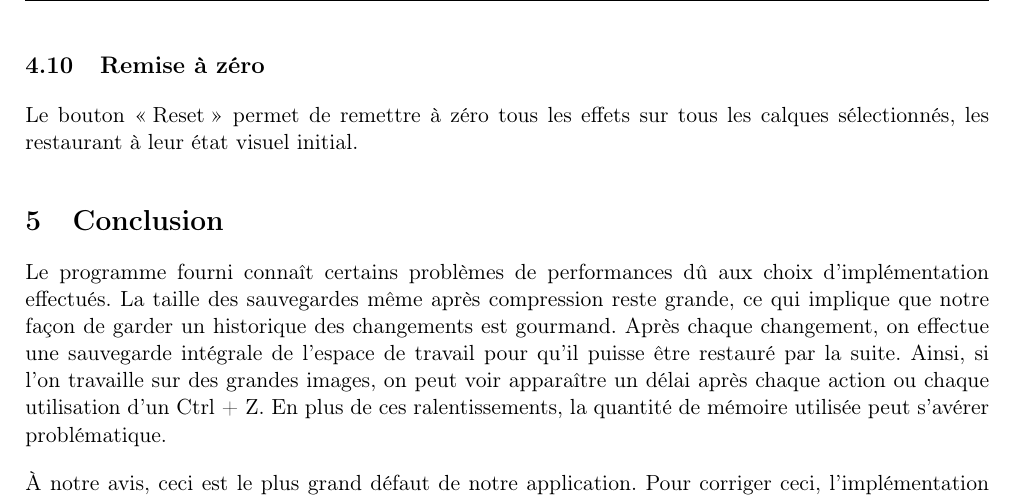
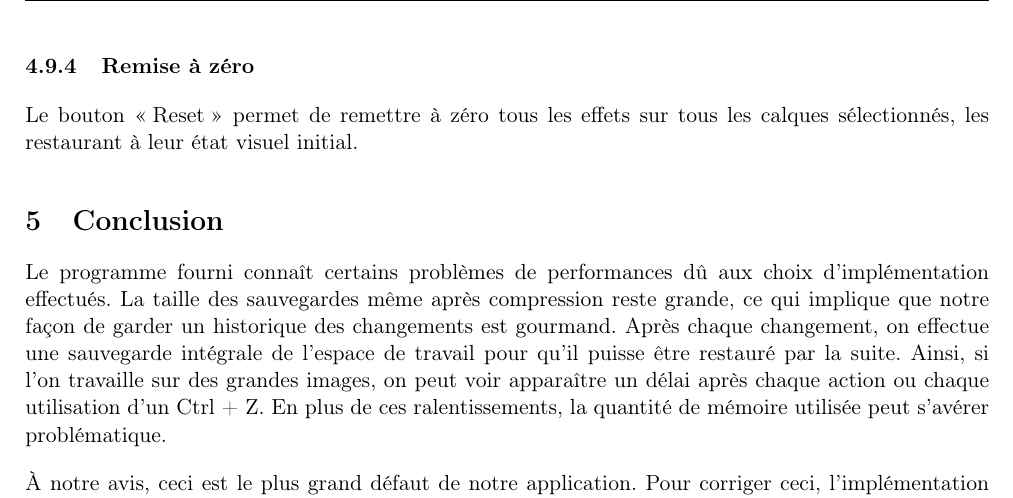
Before and after one commit to GuillaumeMilani/HEIGVD-PRO-Project, a LaTeX document (0_gestion_projet/rapport/rapport.tex, which reads 0_gestion_projet/rapport/description_technique.tex): part of page 21 of 32, cut so that both start at the same text. Compiled offline with pdfLaTeX.

Commit message:
Quick subsubsection fix

```diff
--- a/0_gestion_projet/rapport/description_technique.tex
+++ b/0_gestion_projet/rapport/description_technique.tex
@@ -211,5 +211,5 @@ Applique une teinture de la couleur sélectionnée à l'image. Ceci est fait en
 \subsubsection{Barres glissantes}
 Les barres glissantes (\og Sliders \fg{} JavaFX) permettent d'ajuster tous les autres effets implémentés. La transparence règle directement un attribut \og Opacity \fg{} d'un n\oe ud. La saturation, le contraste et la luminosité peuvent être ajustés en modifiant l'effet ColorAdjust. L'effet sépia et le flou ajustent respectivement l'effet SepiaTone et GaussianBlur.
 
-\subsection{Remise à zéro}
+\subsubsection{Remise à zéro}
 Le bouton \og Reset \fg{} permet de remettre à zéro tous les effets sur tous les calques sélectionnés, les restaurant à leur état visuel initial.
```
Also changed, not shown: 0_gestion_projet/rapport/rapport.pdf.
